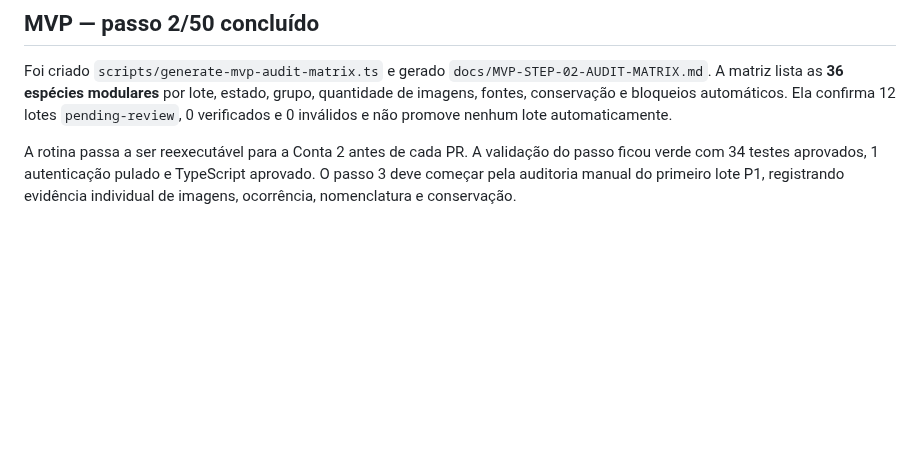
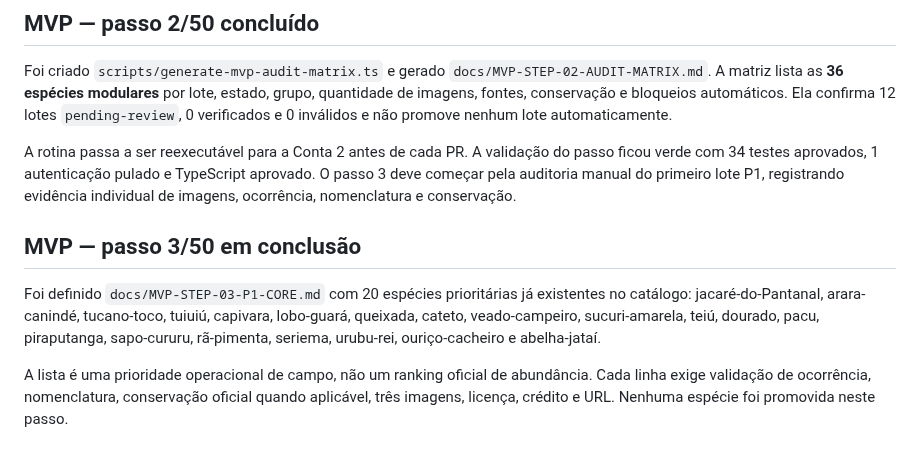
Before and after one commit to Souzzao/pantanal-dex, a Markdown page: HANDOFF-3-CONTAS.md, the part around the change. Rendered like a GitHub page; blank space fills up the shorter version.

```diff
--- a/HANDOFF-3-CONTAS.md
+++ b/HANDOFF-3-CONTAS.md
@@ -305,3 +305,9 @@ O passo 2 começa pela auditoria do núcleo P1. Promoção exige fonte estrutura
 Foi criado `scripts/generate-mvp-audit-matrix.ts` e gerado `docs/MVP-STEP-02-AUDIT-MATRIX.md`. A matriz lista as **36 espécies modulares** por lote, estado, grupo, quantidade de imagens, fontes, conservação e bloqueios automáticos. Ela confirma 12 lotes `pending-review`, 0 verificados e 0 inválidos e não promove nenhum lote automaticamente.
 
 A rotina passa a ser reexecutável para a Conta 2 antes de cada PR. A validação do passo ficou verde com 34 testes aprovados, 1 autenticação pulado e TypeScript aprovado. O passo 3 deve começar pela auditoria manual do primeiro lote P1, registrando evidência individual de imagens, ocorrência, nomenclatura e conservação.
+
+## MVP — passo 3/50 em conclusão
+
+Foi definido `docs/MVP-STEP-03-P1-CORE.md` com 20 espécies prioritárias já existentes no catálogo: jacaré-do-Pantanal, arara-canindé, tucano-toco, tuiuiú, capivara, lobo-guará, queixada, cateto, veado-campeiro, sucuri-amarela, teiú, dourado, pacu, piraputanga, sapo-cururu, rã-pimenta, seriema, urubu-rei, ouriço-cacheiro e abelha-jataí.
+
+A lista é uma prioridade operacional de campo, não um ranking oficial de abundância. Cada linha exige validação de ocorrência, nomenclatura, conservação oficial quando aplicável, três imagens, licença, crédito e URL. Nenhuma espécie foi promovida neste passo.
```
Also changed, not shown: docs/MVP-STEP-03-P1-CORE.md (added, +42 -0 lines), todo.md (+1 -0 lines).
